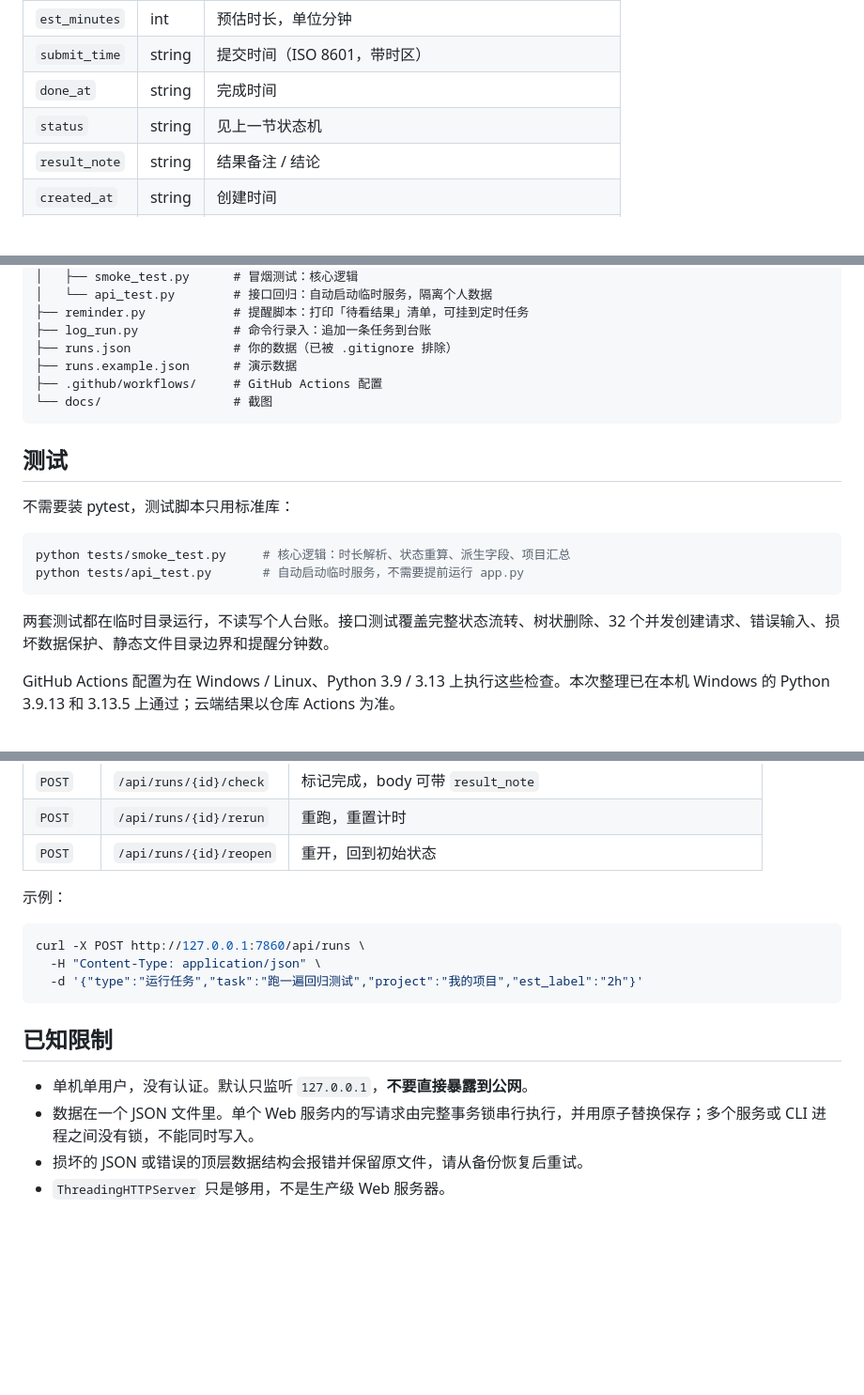
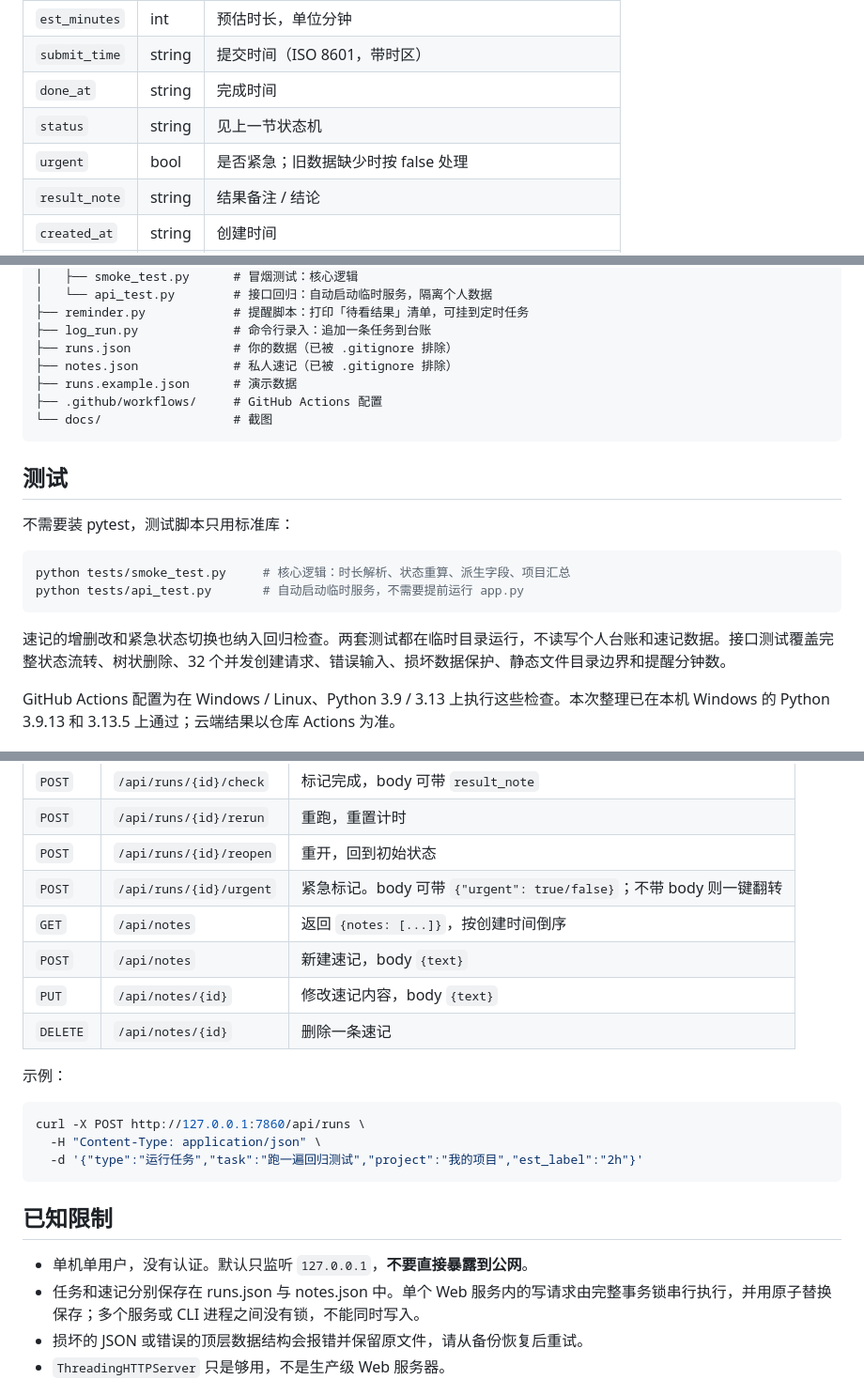
Before and after one commit to hustZhangYu/runledger, a Markdown page: README.md, 3 parts joined by grey strips. Shown at 94% size. Drawn GitHub-style; blank space fills up the shorter version.

````diff
--- a/README.md
+++ b/README.md
@@ -143,6 +185,7 @@ stateDiagram-v2
 | `submit_time` | string | 提交时间（ISO 8601，带时区） |
 | `done_at` | string | 完成时间 |
 | `status` | string | 见上一节状态机 |
+| `urgent` | bool | 是否紧急；旧数据缺少时按 false 处理 |
 | `result_note` | string | 结果备注 / 结论 |
 | `created_at` | string | 创建时间 |
 | `updated_at` | string | 最后修改时间（**不要当完成时间用**，任何编辑都会刷新它） |
@@ -186,6 +240,7 @@ runledger/
 ├── reminder.py            # 提醒脚本：打印「待看结果」清单，可挂到定时任务
 ├── log_run.py             # 命令行录入：追加一条任务到台账
 ├── runs.json              # 你的数据（已被 .gitignore 排除）
+├── notes.json             # 私人速记（已被 .gitignore 排除）
 ├── runs.example.json      # 演示数据
 ├── .github/workflows/     # GitHub Actions 配置
 └── docs/                  # 截图
@@ -200,7 +255,7 @@ python tests/smoke_test.py     # 核心逻辑：时长解析、状态重算、
 python tests/api_test.py       # 自动启动临时服务，不需要提前运行 app.py
 ```
 
-两套测试都在临时目录运行，不读写个人台账。接口测试覆盖完整状态流转、树状删除、32 个并发创建请求、错误输入、损坏数据保护、静态文件目录边界和提醒分钟数。
+速记的增删改和紧急状态切换也纳入回归检查。两套测试都在临时目录运行，不读写个人台账和速记数据。接口测试覆盖完整状态流转、树状删除、32 个并发创建请求、错误输入、损坏数据保护、静态文件目录边界和提醒分钟数。
 
 GitHub Actions 配置为在 Windows / Linux、Python 3.9 / 3.13 上执行这些检查。本次整理已在本机 Windows 的 Python 3.9.13 和 3.13.5 上通过；云端结果以仓库 Actions 为准。
 
@@ -241,6 +296,11 @@ echo '{"type":"运行任务","task":"跑一遍回归测试","project":"我的项
 | `POST` | `/api/runs/{id}/check` | 标记完成，body 可带 `result_note` |
 | `POST` | `/api/runs/{id}/rerun` | 重跑，重置计时 |
 | `POST` | `/api/runs/{id}/reopen` | 重开，回到初始状态 |
+| `POST` | `/api/runs/{id}/urgent` | 紧急标记。body 可带 `{"urgent": true/false}`；不带 body 则一键翻转 |
+| `GET` | `/api/notes` | 返回 `{notes: [...]}`，按创建时间倒序 |
+| `POST` | `/api/notes` | 新建速记，body `{text}` |
+| `PUT` | `/api/notes/{id}` | 修改速记内容，body `{text}` |
+| `DELETE` | `/api/notes/{id}` | 删除一条速记 |
 
 示例：
 
@@ -253,7 +313,7 @@ curl -X POST http://127.0.0.1:7860/api/runs \
 ## 已知限制
 
 - 单机单用户，没有认证。默认只监听 `127.0.0.1`，**不要直接暴露到公网**。
-- 数据在一个 JSON 文件里。单个 Web 服务内的写请求由完整事务锁串行执行，并用原子替换保存；多个服务或 CLI 进程之间没有锁，不能同时写入。
+- 任务和速记分别保存在 runs.json 与 notes.json 中。单个 Web 服务内的写请求由完整事务锁串行执行，并用原子替换保存；多个服务或 CLI 进程之间没有锁，不能同时写入。
 - 损坏的 JSON 或错误的顶层数据结构会报错并保留原文件，请从备份恢复后重试。
 - `ThreadingHTTPServer` 只是够用，不是生产级 Web 服务器。
 
````
Also changed, not shown: other parts of README.md (+55 -2 lines), CHANGELOG.md (+9 -0 lines), README.en.md (+8 -0 lines), docs/screenshot-table.png, docs/screenshot.png, 7 other files.
